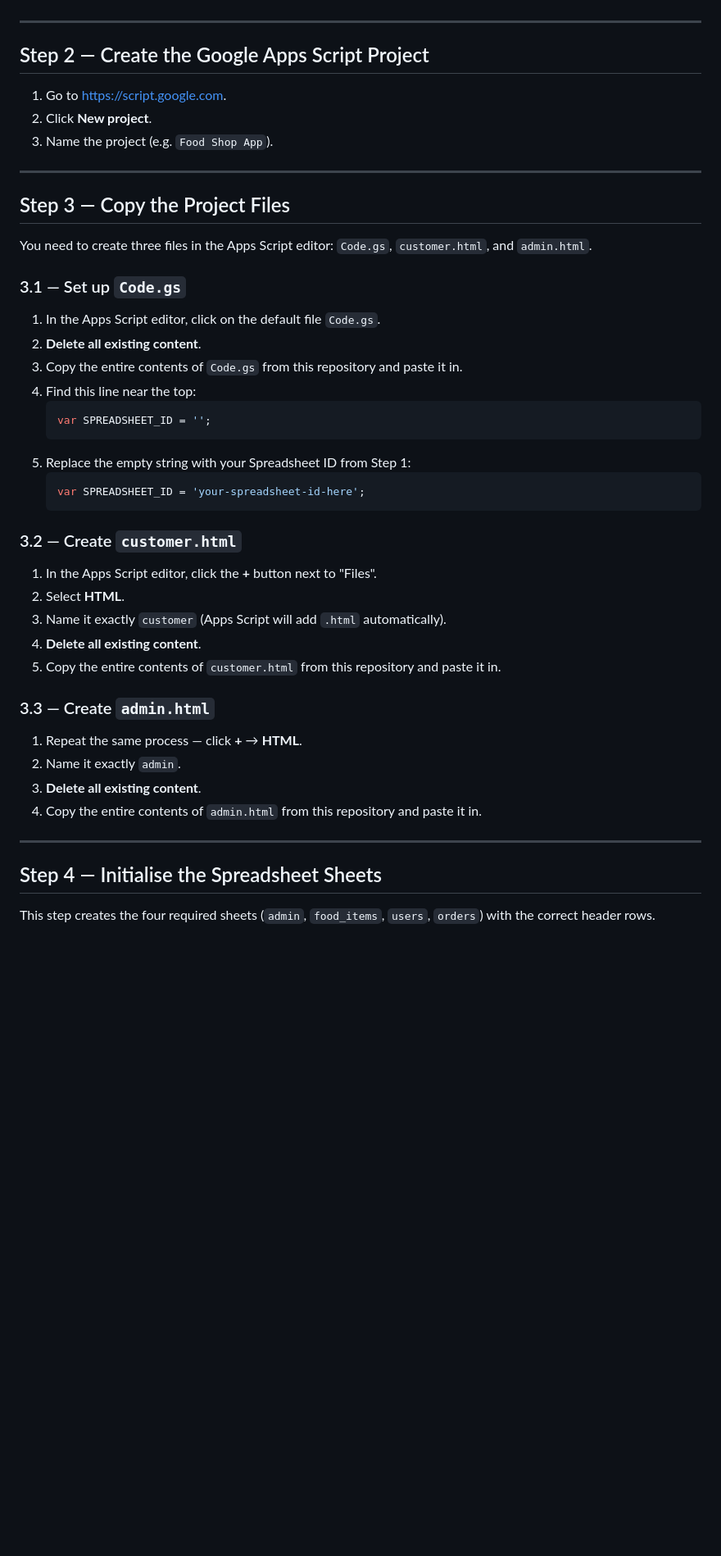
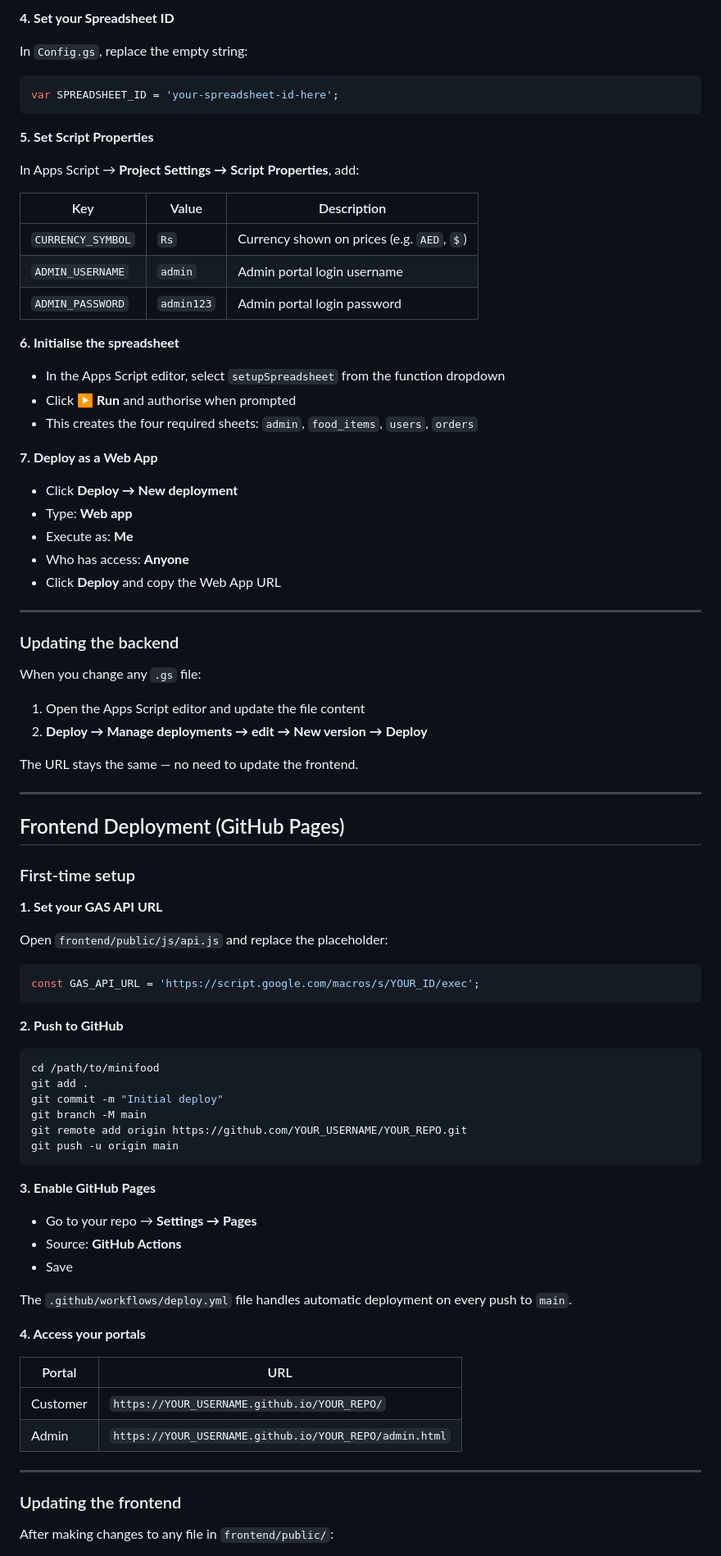
Before and after one commit to skramakant/foodshop-app, a Markdown page: README.md, the part around one of its changes. Shown at 82% size. Rendered like a GitHub page; blank space fills up the shorter version.

````diff
--- a/README.md
+++ b/README.md
@@ -29,50 +91,87 @@ All data is stored in a Google Sheets spreadsheet (no external database needed).
+**4. Set your Spreadsheet ID**
+
+In `Config.gs`, replace the empty string:
+```javascript
+var SPREADSHEET_ID = 'your-spreadsheet-id-here';
+```
+
+**5. Set Script Properties**
+
+In Apps Script → **Project Settings → Script Properties**, add:
+
+| Key | Value | Description |
+|-----|-------|-------------|
+| `CURRENCY_SYMBOL` | `Rs` | Currency shown on prices (e.g. `AED`, `$`) |
+| `ADMIN_USERNAME` | `admin` | Admin portal login username |
+| `ADMIN_PASSWORD` | `admin123` | Admin portal login password |
+
+**6. Initialise the spreadsheet**
+
+- In the Apps Script editor, select `setupSpreadsheet` from the function dropdown
+- Click **▶ Run** and authorise when prompted
+- This creates the four required sheets: `admin`, `food_items`, `users`, `orders`
+
+**7. Deploy as a Web App**
+
+- Click **Deploy → New deployment**
+- Type: **Web app**
+- Execute as: **Me**
+- Who has access: **Anyone**
+- Click **Deploy** and copy the Web App URL
 
 ---
 
-## Step 2 — Create the Google Apps Script Project
+### Updating the backend
 
-1. Go to [https://script.google.com](https://script.google.com).
-2. Click **New project**.
-3. Name the project (e.g. `Food Shop App`).
+When you change any `.gs` file:
+
+1. Open the Apps Script editor and update the file content
+2. **Deploy → Manage deployments → edit → New version → Deploy**
+
+The URL stays the same — no need to update the frontend.
 
 ---
 
-## Step 3 — Copy the Project Files
+## Frontend Deployment (GitHub Pages)
 
-You need to create three files in the Apps Script editor: `Code.gs`, `customer.html`, and `admin.html`.
+### First-time setup
 
-### 3.1 — Set up `Code.gs`
+**1. Set your GAS API URL**
 
-1. In the Apps Script editor, click on the default file `Code.gs`.
-2. **Delete all existing content**.
-3. Copy the entire contents of `Code.gs` from this repository and paste it in.
-4. Find this line near the top:
-   ```javascript
-   var SPREADSHEET_ID = '';
-   ```
-5. Replace the empty string with your Spreadsheet ID from Step 1:
-   ```javascript
-   var SPREADSHEET_ID = 'your-spreadsheet-id-here';
-   ```
+Open `frontend/public/js/api.js` and replace the placeholder:
+```javascript
+const GAS_API_URL = 'https://script.google.com/macros/s/YOUR_ID/exec';
+```
 
-### 3.2 — Create `customer.html`
+**2. Push to GitHub**
 
-1. In the Apps Script editor, click the **+** button next to "Files".
-2. Select **HTML**.
-3. Name it exactly `customer` (Apps Script will add `.html` automatically).
-4. **Delete all existing content**.
-5. Copy the entire contents of `customer.html` from this repository and paste it in.
+```bash
+cd /path/to/minifood
+git add .
+git commit -m "Initial deploy"
+git branch -M main
+git remote add origin https://github.com/YOUR_USERNAME/YOUR_REPO.git
+git push -u origin main
+```
 
-### 3.3 — Create `admin.html`
+**3. Enable GitHub Pages**
 
-1. Repeat the same process — click **+** → **HTML**.
-2. Name it exactly `admin`.
-3. **Delete all existing content**.
-4. Copy the entire contents of `admin.html` from this repository and paste it in.
+- Go to your repo → **Settings → Pages**
+- Source: **GitHub Actions**
+- Save
+
+The `.github/workflows/deploy.yml` file handles automatic deployment on every push to `main`.
+
+**4. Access your portals**
+
+| Portal | URL |
+|--------|-----|
+| Customer | `https://YOUR_USERNAME.github.io/YOUR_REPO/` |
+| Admin | `https://YOUR_USERNAME.github.io/YOUR_REPO/admin.html` |
 
 ---
 
-## Step 4 — Initialise the Spreadsheet Sheets
+### Updating the frontend
 
-This step creates the four required sheets (`admin`, `food_items`, `users`, `orders`) with the correct header rows.
+After making changes to any file in `frontend/public/`:
 
````
Also changed, not shown: other parts of README.md (+131 -116 lines).
